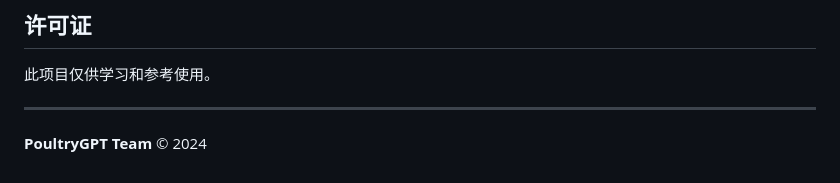
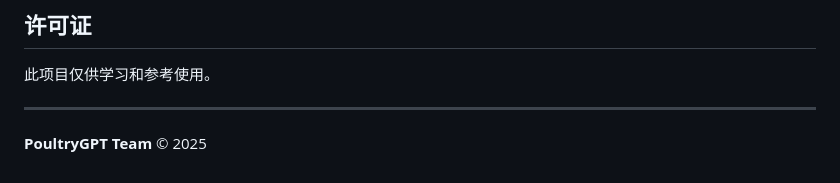
Before and after one commit to Akihi11/PoultryGPT-MiniProgram, a Markdown page: README.md, the part around the change. Rendered like a GitHub page.

```diff
--- a/README.md
+++ b/README.md
@@ -218,4 +218,4 @@ docs/                        # 文档目录
 
 ---
 
-**PoultryGPT Team** © 2024
+**PoultryGPT Team** © 2025
```
